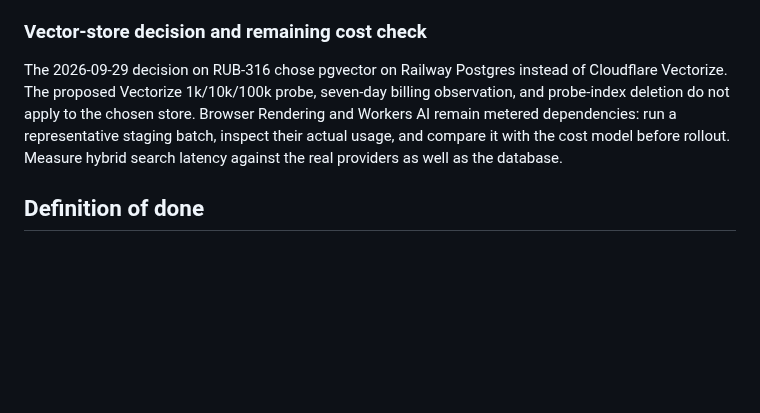
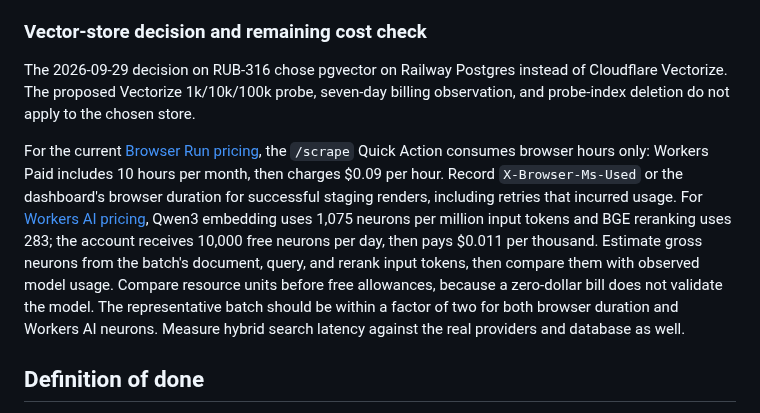
Before and after one commit to rubybear-lgtm/artfct, a Markdown page: docs/specs/12-indexing-pipeline.md, the part around the change. Drawn GitHub-style; blank space fills up the shorter version.

Commit message:
Document indexing provider usage baseline

```diff
--- a/docs/specs/12-indexing-pipeline.md
+++ b/docs/specs/12-indexing-pipeline.md
@@ -45,7 +45,9 @@ Workers AI's `@cf/qwen/qwen3-embedding-0.6b` produces 1024-dimensional embedding
 
 ### Vector-store decision and remaining cost check
 
-The 2026-09-29 decision on RUB-316 chose pgvector on Railway Postgres instead of Cloudflare Vectorize. The proposed Vectorize 1k/10k/100k probe, seven-day billing observation, and probe-index deletion do not apply to the chosen store. Browser Rendering and Workers AI remain metered dependencies: run a representative staging batch, inspect their actual usage, and compare it with the cost model before rollout. Measure hybrid search latency against the real providers as well as the database.
+The 2026-09-29 decision on RUB-316 chose pgvector on Railway Postgres instead of Cloudflare Vectorize. The proposed Vectorize 1k/10k/100k probe, seven-day billing observation, and probe-index deletion do not apply to the chosen store.
+
+For the current [Browser Run pricing](https://developers.cloudflare.com/browser-run/pricing/), the `/scrape` Quick Action consumes browser hours only: Workers Paid includes 10 hours per month, then charges $0.09 per hour. Record `X-Browser-Ms-Used` or the dashboard's browser duration for successful staging renders, including retries that incurred usage. For [Workers AI pricing](https://developers.cloudflare.com/workers-ai/platform/pricing/), Qwen3 embedding uses 1,075 neurons per million input tokens and BGE reranking uses 283; the account receives 10,000 free neurons per day, then pays $0.011 per thousand. Estimate gross neurons from the batch's document, query, and rerank input tokens, then compare them with observed model usage. Compare resource units before free allowances, because a zero-dollar bill does not validate the model. The representative batch should be within a factor of two for both browser duration and Workers AI neurons. Measure hybrid search latency against the real providers and database as well.
 
 ## Definition of done
 
```
